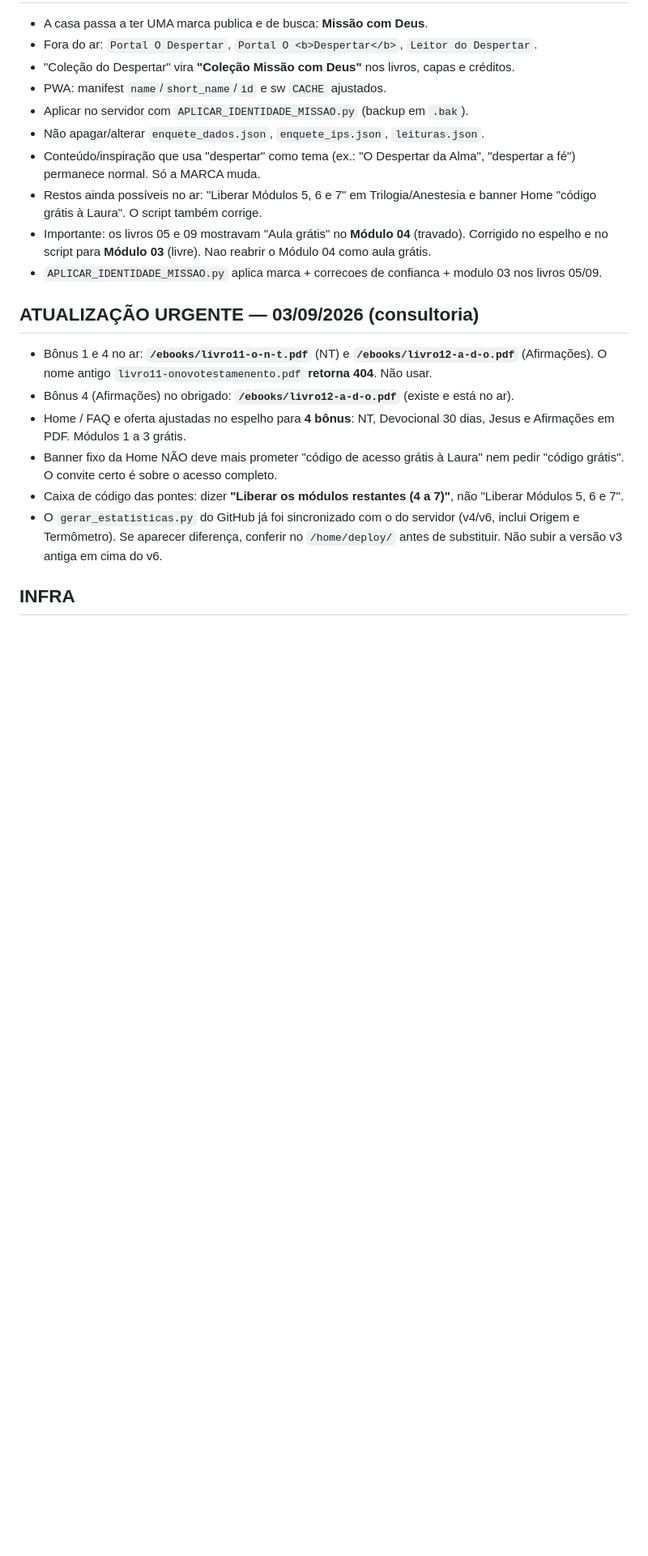
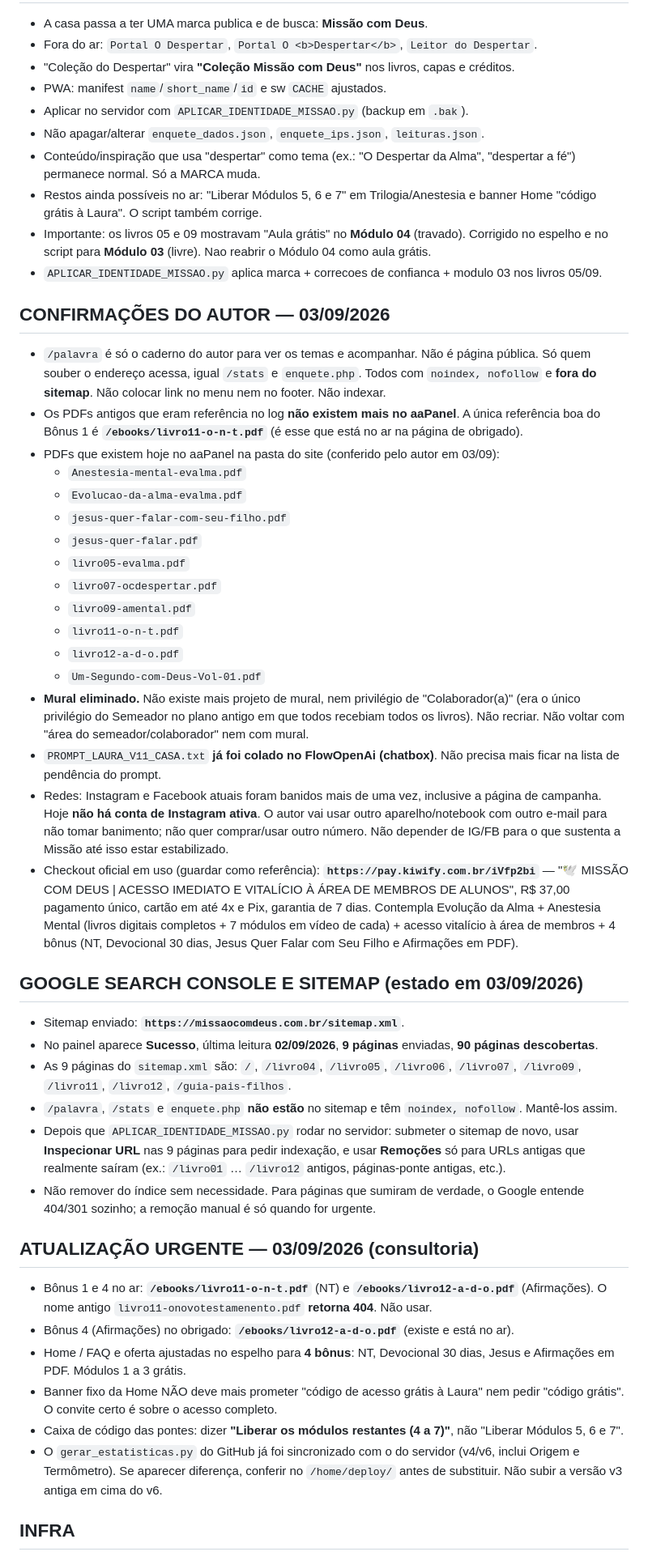
Before and after one commit to sidneyrma/instalador, a Markdown page: MEMORIA_PROJETO.md, the part around one of its changes. Shown at 81% size. Rendered like a GitHub page; blank space fills up the shorter version.

Commit message:
Atualizar memória: confirmacoes do autor, PDFs reais, mural eliminado, GSC e pixel
Co-authored-by: arena-agent <297053741+arena-agent@users.noreply.github.com>

```diff
--- a/MEMORIA_PROJETO.md
+++ b/MEMORIA_PROJETO.md
@@ -17,6 +17,35 @@ A Arca anda sobre as águas. O que está neste arquivo é o que está no ar. O G
 - Restos ainda possíveis no ar: "Liberar Módulos 5, 6 e 7" em Trilogia/Anestesia e banner Home "código grátis à Laura". O script também corrige.
 - Importante: os livros 05 e 09 mostravam "Aula grátis" no **Módulo 04** (travado). Corrigido no espelho e no script para **Módulo 03** (livre). Nao reabrir o Módulo 04 como aula grátis.
 - `APLICAR_IDENTIDADE_MISSAO.py` aplica marca + correcoes de confianca + modulo 03 nos livros 05/09.
+
+## CONFIRMAÇÕES DO AUTOR — 03/09/2026
+
+- `/palavra` é só o caderno do autor para ver os temas e acompanhar. Não é página pública. Só quem souber o endereço acessa, igual `/stats` e `enquete.php`. Todos com `noindex, nofollow` e **fora do sitemap**. Não colocar link no menu nem no footer. Não indexar.
+- Os PDFs antigos que eram referência no log **não existem mais no aaPanel**. A única referência boa do Bônus 1 é **`/ebooks/livro11-o-n-t.pdf`** (é esse que está no ar na página de obrigado).
+- PDFs que existem hoje no aaPanel na pasta do site (conferido pelo autor em 03/09):
+  - `Anestesia-mental-evalma.pdf`
+  - `Evolucao-da-alma-evalma.pdf`
+  - `jesus-quer-falar-com-seu-filho.pdf`
+  - `jesus-quer-falar.pdf`
+  - `livro05-evalma.pdf`
+  - `livro07-ocdespertar.pdf`
+  - `livro09-amental.pdf`
+  - `livro11-o-n-t.pdf`
+  - `livro12-a-d-o.pdf`
+  - `Um-Segundo-com-Deus-Vol-01.pdf`
+- **Mural eliminado.** Não existe mais projeto de mural, nem privilégio de "Colaborador(a)" (era o único privilégio do Semeador no plano antigo em que todos recebiam todos os livros). Não recriar. Não voltar com "área do semeador/colaborador" nem com mural.
+- `PROMPT_LAURA_V11_CASA.txt` **já foi colado no FlowOpenAi (chatbox)**. Não precisa mais ficar na lista de pendência do prompt.
+- Redes: Instagram e Facebook atuais foram banidos mais de uma vez, inclusive a página de campanha. Hoje **não há conta de Instagram ativa**. O autor vai usar outro aparelho/notebook com outro e-mail para não tomar banimento; não quer comprar/usar outro número. Não depender de IG/FB para o que sustenta a Missão até isso estar estabilizado.
+- Checkout oficial em uso (guardar como referência): **`https://pay.kiwify.com.br/iVfp2bi`** — "🕊️ MISSÃO COM DEUS | ACESSO IMEDIATO E VITALÍCIO À ÁREA DE MEMBROS DE ALUNOS", R$ 37,00 pagamento único, cartão em até 4x e Pix, garantia de 7 dias. Contempla Evolução da Alma + Anestesia Mental (livros digitais completos + 7 módulos em vídeo de cada) + acesso vitalício à área de membros + 4 bônus (NT, Devocional 30 dias, Jesus Quer Falar com Seu Filho e Afirmações em PDF).
+
+## GOOGLE SEARCH CONSOLE E SITEMAP (estado em 03/09/2026)
+
+- Sitemap enviado: **`https://missaocomdeus.com.br/sitemap.xml`**.
+- No painel aparece **Sucesso**, última leitura **02/09/2026**, **9 páginas** enviadas, **90 páginas descobertas**.
+- As 9 páginas do `sitemap.xml` são: `/`, `/livro04`, `/livro05`, `/livro06`, `/livro07`, `/livro09`, `/livro11`, `/livro12`, `/guia-pais-filhos`.
+- `/palavra`, `/stats` e `enquete.php` **não estão** no sitemap e têm `noindex, nofollow`. Mantê-los assim.
+- Depois que `APLICAR_IDENTIDADE_MISSAO.py` rodar no servidor: submeter o sitemap de novo, usar **Inspecionar URL** nas 9 páginas para pedir indexação, e usar **Remoções** só para URLs antigas que realmente saíram (ex.: `/livro01` … `/livro12` antigos, páginas-ponte antigas, etc.).
+- Não remover do índice sem necessidade. Para páginas que sumiram de verdade, o Google entende 404/301 sozinho; a remoção manual é só quando for urgente.
 
 ## ATUALIZAÇÃO URGENTE — 03/09/2026 (consultoria)
 
```
Also changed, not shown: other parts of MEMORIA_PROJETO.md (+21 -17 lines).
